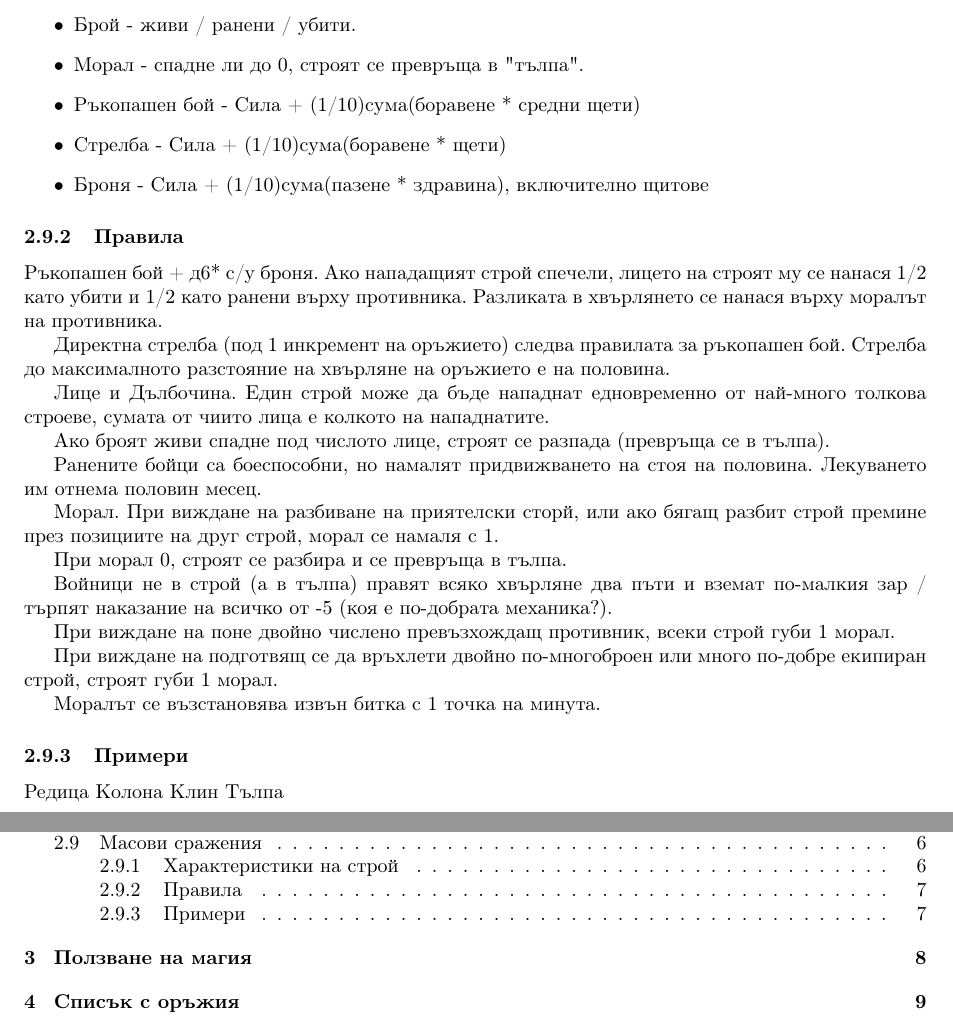
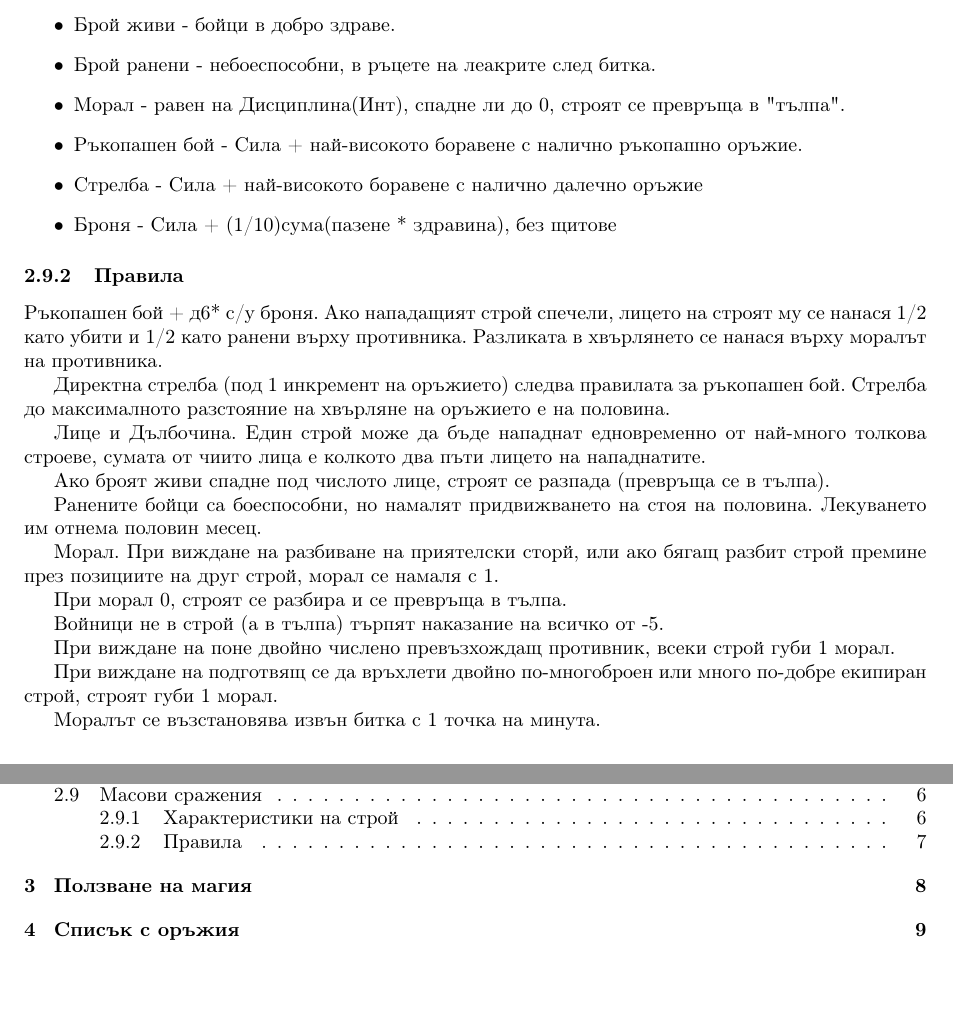
Before and after one commit to MiroslavVitkov/rpg, a LaTeX document (latex/elementaris.tex, which reads latex/combat_system.tex): two parts of pages 7 and 10 of 10, joined at a grey line, cut at the place of the change, the shorter picture padded with empty space. Compiled offline with pdfLaTeX.

Commit message:
Simplified slightly the mass combat rules.

```diff
--- a/latex/combat_system.tex
+++ b/latex/combat_system.tex
@@ -192,13 +192,14 @@
 \item{Придвижване - равно на придвижването на най-бавният.}
 
 % Състояние
-\item{Брой - живи / ранени / убити.}
-\item{Морал - спадне ли до 0, строят се превръща в "тълпа".}
+\item{Брой живи - бойци в добро здраве.}
+\item{Брой ранени - небоеспособни, в ръцете на леакрите след битка.}
+\item{Морал - равен на Дисциплина(Инт), спадне ли до 0, строят се превръща в "тълпа".}
 
 % Компетентност и екипировка
-\item{Ръкопашен бой - Сила + (1/10)сума(боравене * средни щети)}
-\item{Стрелба - Сила + (1/10)сума(боравене * щети)}
-\item{Броня - Сила + (1/10)сума(пазене * здравина), включително щитове}
+\item{Ръкопашен бой - Сила + най-високото боравене с налично ръкопашно оръжие.}
+\item{Стрелба - Сила + най-високото боравене с налично далечно оръжие}
+\item{Броня - Сила + (1/10)сума(пазене * здравина), без щитове}
 \end{itemize}
 
 \subsubsection{Правила}
@@ -206,7 +207,7 @@
 
 Директна стрелба (под 1 инкремент на оръжието) следва правилата за ръкопашен бой. Стрелба до максималното разстояние на хвърляне на оръжието е на половина.
 
-Лице и Дълбочина. Един строй може да бъде нападнат едновременно от най-много толкова строеве, сумата от чиито лица е колкото на нападнатите.
+Лице и Дълбочина. Един строй може да бъде нападнат едновременно от най-много толкова строеве, сумата от чиито лица е колкото два пъти лицето на  нападнатите.
 
 Ако броят живи спадне под числото лице, строят се разпада (превръща се в тълпа).
 
@@ -216,16 +217,10 @@
 
 При морал 0, строят се разбира и се превръща в тълпа.
 
-Войници не в строй (а в тълпа) правят всяко хвърляне два пъти и вземат по-малкия зар / търпят наказание на всичко от -5 (коя е по-добрата механика?).
+Войници не в строй (а в тълпа) търпят наказание на всичко от -5.
 
 При виждане на поне двойно числено превъзхождащ противник, всеки строй губи 1 морал.
 
 При виждане на подготвящ се да връхлети двойно по-многоброен или много по-добре екипиран строй, строят губи 1 морал.
 
 Моралът се възстановява извън битка с 1 точка на минута.
-
-\subsubsection{Примери}
-Редица
-Колона
-Клин
-Тълпа
```
Also changed, not shown: 1 other file.
